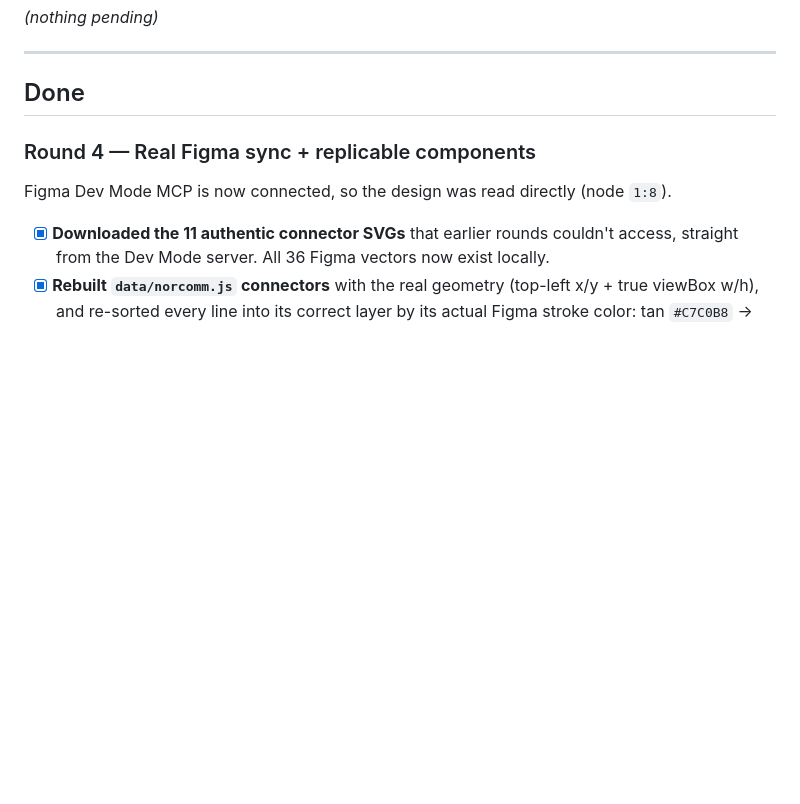
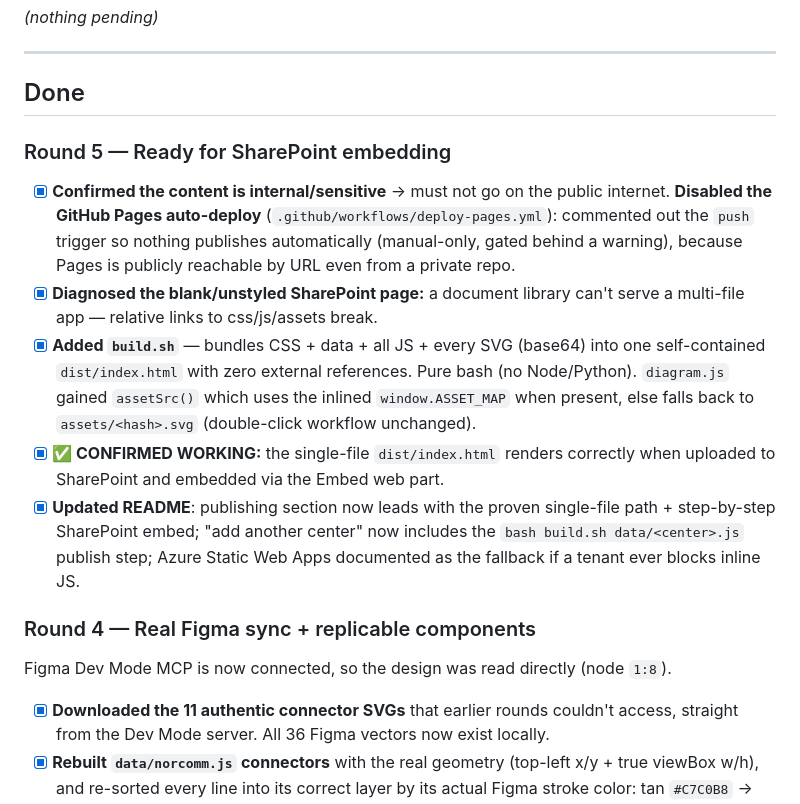
Before and after one commit to vyhoang-hub/center-flows, a Markdown page: iteration-notes.md, the part around the change. GitHub-like rendering; blank space fills up the shorter version.

```diff
--- a/iteration-notes.md
+++ b/iteration-notes.md
@@ -16,6 +16,13 @@ _(nothing pending)_
 ---
 
 ## Done
+
+### Round 5 — Ready for SharePoint embedding
+- [x] **Confirmed the content is internal/sensitive** → must not go on the public internet. **Disabled the GitHub Pages auto-deploy** (`.github/workflows/deploy-pages.yml`): commented out the `push` trigger so nothing publishes automatically (manual-only, gated behind a warning), because Pages is publicly reachable by URL even from a private repo.
+- [x] **Diagnosed the blank/unstyled SharePoint page:** a document library can't serve a multi-file app — relative links to css/js/assets break.
+- [x] **Added `build.sh`** — bundles CSS + data + all JS + every SVG (base64) into one self-contained `dist/index.html` with zero external references. Pure bash (no Node/Python). `diagram.js` gained `assetSrc()` which uses the inlined `window.ASSET_MAP` when present, else falls back to `assets/<hash>.svg` (double-click workflow unchanged).
+- [x] **✅ CONFIRMED WORKING:** the single-file `dist/index.html` renders correctly when uploaded to SharePoint and embedded via the Embed web part.
+- [x] **Updated README**: publishing section now leads with the proven single-file path + step-by-step SharePoint embed; "add another center" now includes the `bash build.sh data/<center>.js` publish step; Azure Static Web Apps documented as the fallback if a tenant ever blocks inline JS.
 
 ### Round 4 — Real Figma sync + replicable components
 Figma Dev Mode MCP is now connected, so the design was read directly (node `1:8`).
```
Also changed, not shown: README.md (+55 -43 lines).
